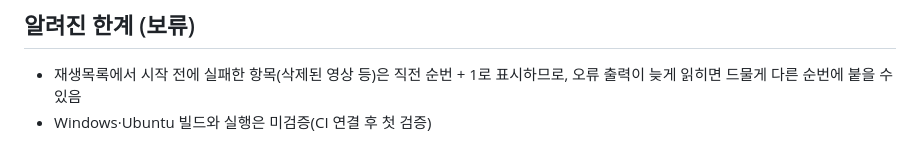
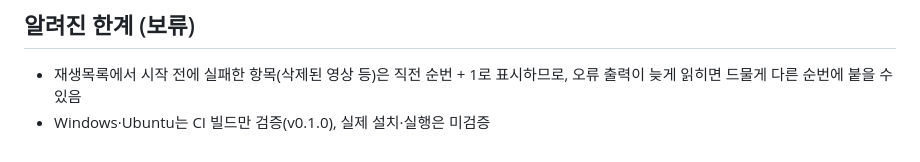
Before and after one commit to tramamte/ytdown, a Markdown page: docs/02_decisions.md, the part around the change. GitHub-like rendering.

```diff
--- a/docs/02_decisions.md
+++ b/docs/02_decisions.md
@@ -53,4 +53,4 @@
 ## 알려진 한계 (보류)
 
 - 재생목록에서 시작 전에 실패한 항목(삭제된 영상 등)은 직전 순번 + 1로 표시하므로, 오류 출력이 늦게 읽히면 드물게 다른 순번에 붙을 수 있음
-- Windows·Ubuntu 빌드와 실행은 미검증(CI 연결 후 첫 검증)
+- Windows·Ubuntu는 CI 빌드만 검증(v0.1.0), 실제 설치·실행은 미검증
```
Also changed, not shown: docs/00_PRD.md (+2 -1 lines).
